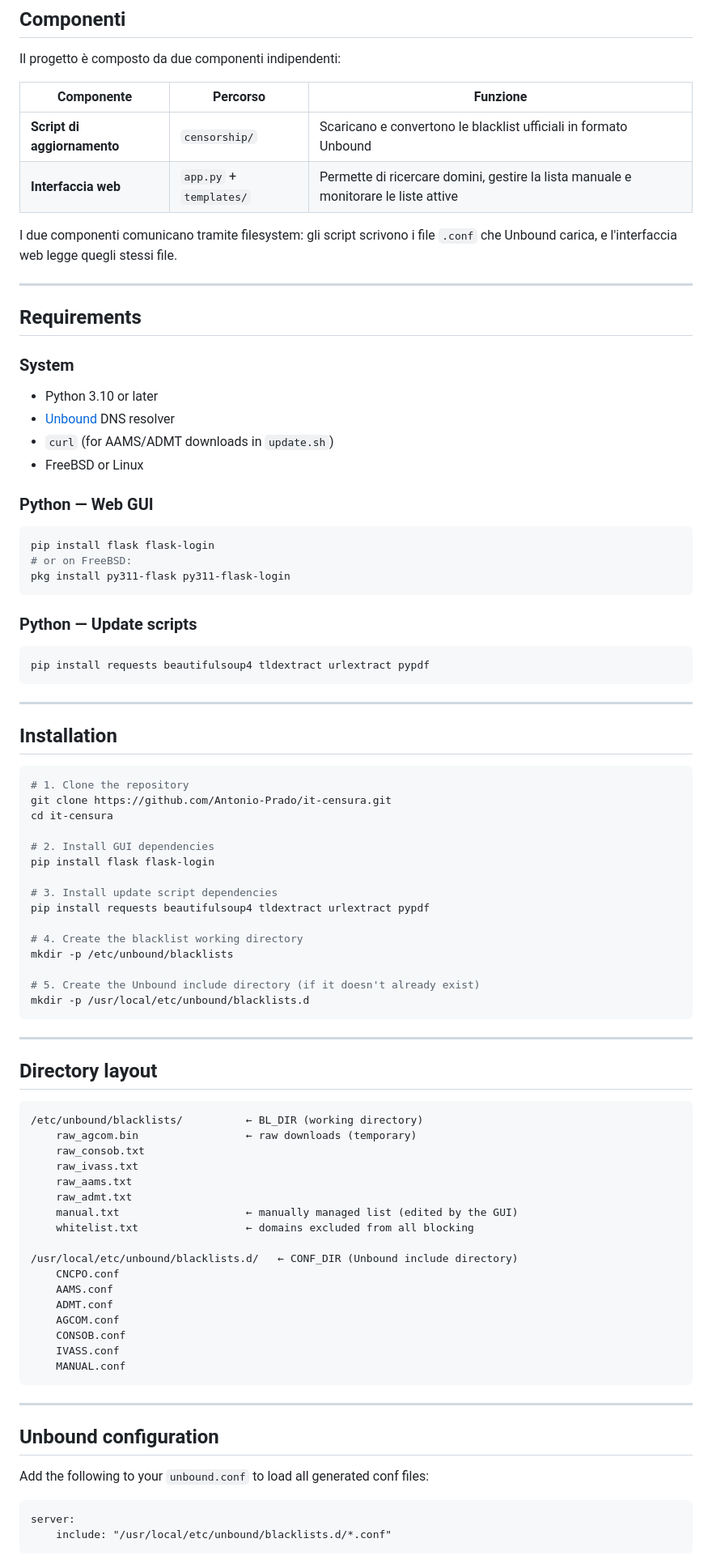
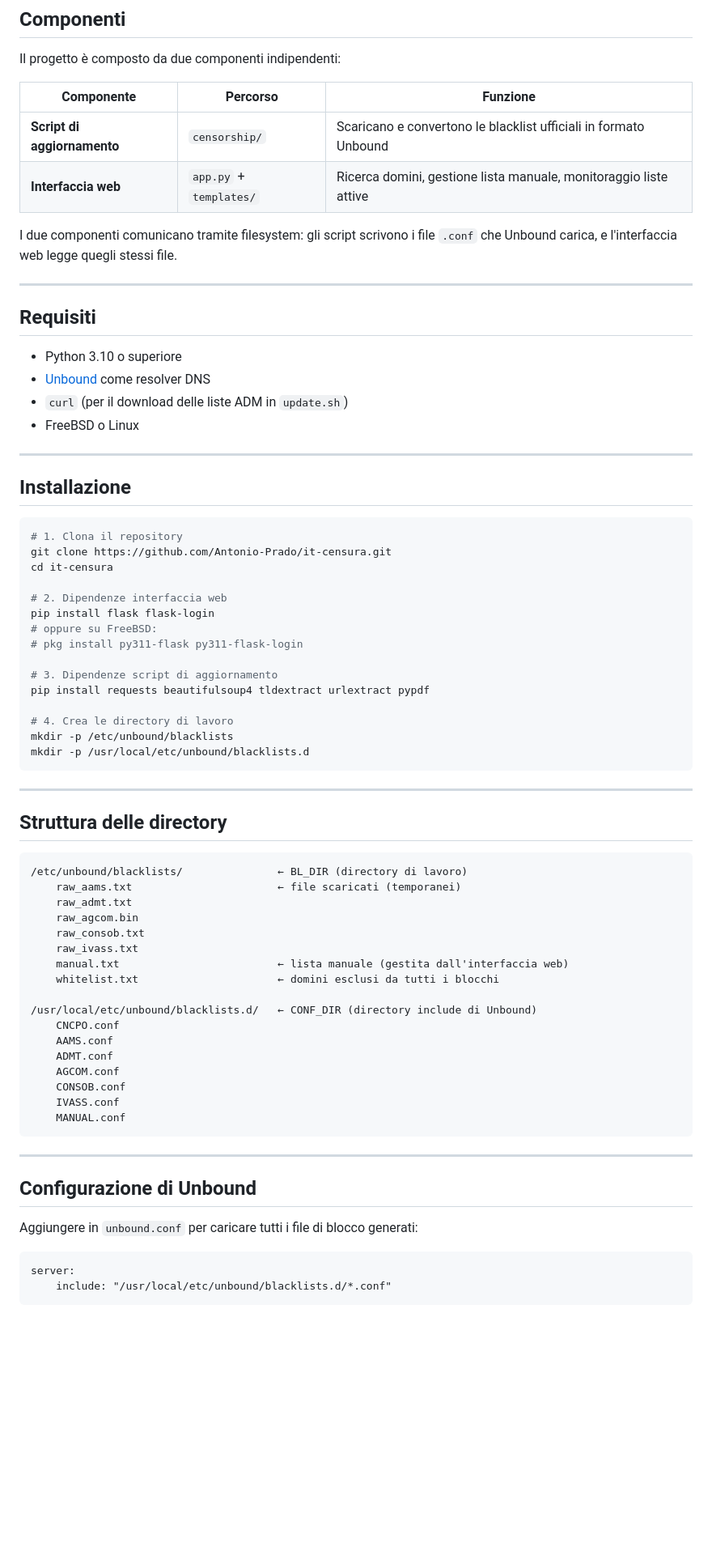
Before and after one commit to Antonio-Prado/it-censura, a Markdown page: README.md, the part around one of its changes. Shown at 81% size. Rendered like a GitHub page; blank space fills up the shorter version.

````diff
--- a/README.md
+++ b/README.md
@@ -13,73 +13,57 @@ Il progetto è composto da due componenti indipendenti:
 | Componente | Percorso | Funzione |
 |------------|----------|----------|
 | **Script di aggiornamento** | `censorship/` | Scaricano e convertono le blacklist ufficiali in formato Unbound |
-| **Interfaccia web** | `app.py` + `templates/` | Permette di ricercare domini, gestire la lista manuale e monitorare le liste attive |
+| **Interfaccia web** | `app.py` + `templates/` | Ricerca domini, gestione lista manuale, monitoraggio liste attive |
 
 I due componenti comunicano tramite filesystem: gli script scrivono i file `.conf` che Unbound carica,
 e l'interfaccia web legge quegli stessi file.
 
 ---
 
-## Requirements
+## Requisiti
 
-### System
-
-- Python 3.10 or later
-- [Unbound](https://nlnetlabs.nl/projects/unbound/) DNS resolver
-- `curl` (for AAMS/ADMT downloads in `update.sh`)
-- FreeBSD or Linux
-
-### Python — Web GUI
-
-```sh
-pip install flask flask-login
-# or on FreeBSD:
-pkg install py311-flask py311-flask-login
-```
-
-### Python — Update scripts
-
-```sh
-pip install requests beautifulsoup4 tldextract urlextract pypdf
-```
+- Python 3.10 o superiore
+- [Unbound](https://nlnetlabs.nl/projects/unbound/) come resolver DNS
+- `curl` (per il download delle liste ADM in `update.sh`)
+- FreeBSD o Linux
 
 ---
 
-## Installation
+## Installazione
 
 ```sh
-# 1. Clone the repository
+# 1. Clona il repository
 git clone https://github.com/Antonio-Prado/it-censura.git
 cd it-censura
 
-# 2. Install GUI dependencies
+# 2. Dipendenze interfaccia web
 pip install flask flask-login
+# oppure su FreeBSD:
+# pkg install py311-flask py311-flask-login
 
-# 3. Install update script dependencies
+# 3. Dipendenze script di aggiornamento
 pip install requests beautifulsoup4 tldextract urlextract pypdf
 
-# 4. Create the blacklist working directory
+# 4. Crea le directory di lavoro
 mkdir -p /etc/unbound/blacklists
-
-# 5. Create the Unbound include directory (if it doesn't already exist)
 mkdir -p /usr/local/etc/unbound/blacklists.d
 ```
 
 ---
 
-## Directory layout
+## Struttura delle directory
 
 ```
-/etc/unbound/blacklists/          ← BL_DIR (working directory)
-    raw_agcom.bin                 ← raw downloads (temporary)
+/etc/unbound/blacklists/               ← BL_DIR (directory di lavoro)
+    raw_aams.txt                       ← file scaricati (temporanei)
+    raw_admt.txt
+    raw_agcom.bin
     raw_consob.txt
     raw_ivass.txt
-    raw_aams.txt
-    raw_admt.txt
-    manual.txt                    ← manually managed list (edited by the GUI)
-    whitelist.txt                 ← domains excluded from all blocking
+    manual.txt                         ← lista manuale (gestita dall'interfaccia web)
+    whitelist.txt                      ← domini esclusi da tutti i blocchi
 
-/usr/local/etc/unbound/blacklists.d/   ← CONF_DIR (Unbound include directory)
+/usr/local/etc/unbound/blacklists.d/   ← CONF_DIR (directory include di Unbound)
     CNCPO.conf
     AAMS.conf
     ADMT.conf
@@ -91,9 +75,9 @@ mkdir -p /usr/local/etc/unbound/blacklists.d
 
 ---
 
-## Unbound configuration
+## Configurazione di Unbound
 
-Add the following to your `unbound.conf` to load all generated conf files:
+Aggiungere in `unbound.conf` per caricare tutti i file di blocco generati:
 
 ```
 server:
````
Also changed, not shown: other parts of README.md (+106 -123 lines).
